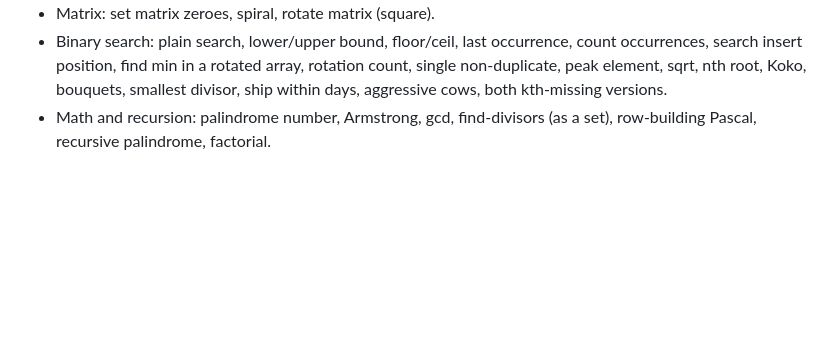
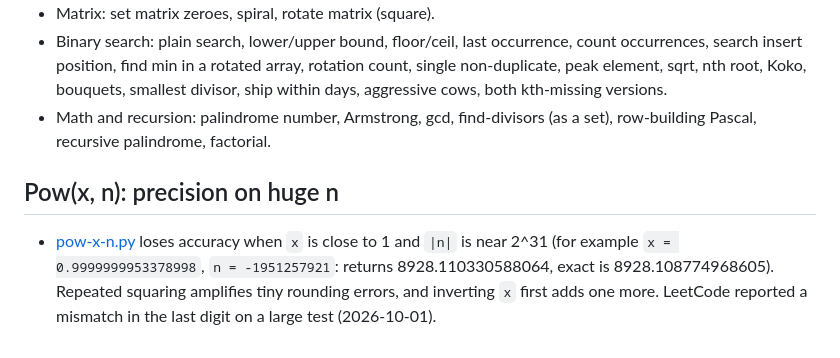
Before and after one commit to Ankush-Manhas840/Practice, a Markdown page: notes/edge-cases-to-revisit.md, the part around the change. Rendered like a GitHub page; blank space fills up the shorter version.

```diff
--- a/notes/edge-cases-to-revisit.md
+++ b/notes/edge-cases-to-revisit.md
@@ -78,3 +78,7 @@ All of these matched the brute force on every random input tried:
 - Matrix: set matrix zeroes, spiral, rotate matrix (square).
 - Binary search: plain search, lower/upper bound, floor/ceil, last occurrence, count occurrences, search insert position, find min in a rotated array, rotation count, single non-duplicate, peak element, sqrt, nth root, Koko, bouquets, smallest divisor, ship within days, aggressive cows, both kth-missing versions.
 - Math and recursion: palindrome number, Armstrong, gcd, find-divisors (as a set), row-building Pascal, recursive palindrome, factorial.
+
+## Pow(x, n): precision on huge n
+
+- [pow-x-n.py](../solutions/recursion/pow-x-n.py) loses accuracy when `x` is close to 1 and `|n|` is near 2^31 (for example `x = 0.9999999953378998`, `n = -1951257921`: returns 8928.110330588064, exact is 8928.108774968605). Repeated squaring amplifies tiny rounding errors, and inverting `x` first adds one more. LeetCode reported a mismatch in the last digit on a large test (2026-10-01).
```
Also changed, not shown: notes/recursion-math.md (+1 -1 lines).
